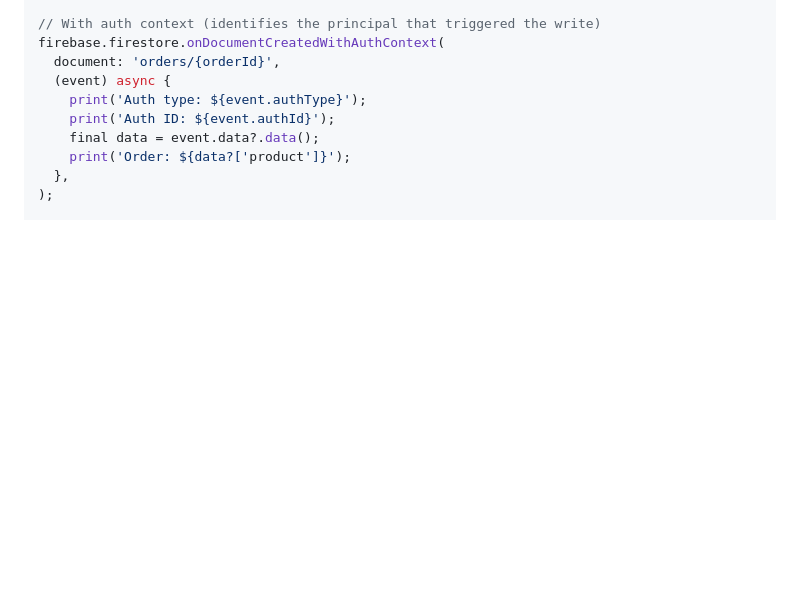
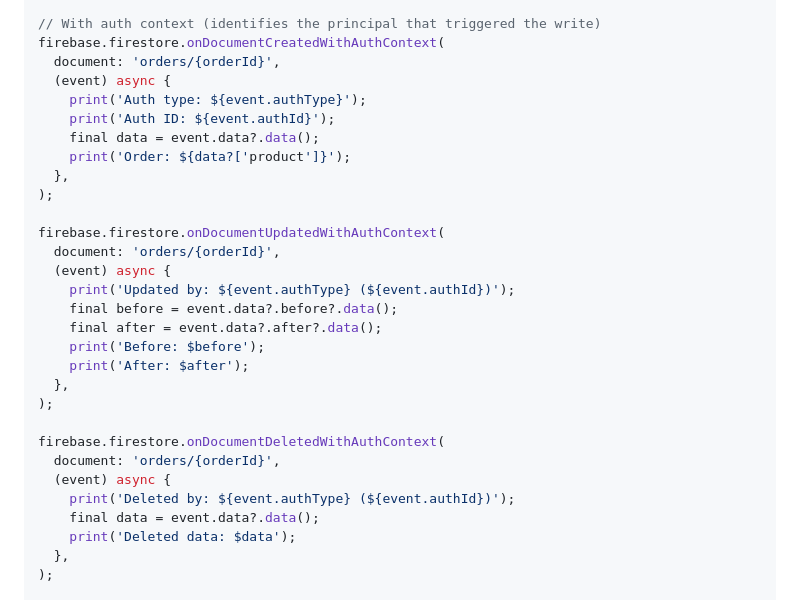
Before and after one commit to invertase/firebase_functions, a Markdown page: README.md, the part around the change. Rendered like a GitHub page; blank space fills up the shorter version.

Commit message:
docs: add all four Firestore auth-context triggers to README (Created, Updated, Deleted, Written)

```diff
--- a/README.md
+++ b/README.md
@@ -225,6 +225,26 @@ firebase.firestore.onDocumentCreatedWithAuthContext(
     print('Auth ID: ${event.authId}');
     final data = event.data?.data();
     print('Order: ${data?['product']}');
+  },
+);
+
+firebase.firestore.onDocumentUpdatedWithAuthContext(
+  document: 'orders/{orderId}',
+  (event) async {
+    print('Updated by: ${event.authType} (${event.authId})');
+    final before = event.data?.before?.data();
+    final after = event.data?.after?.data();
+    print('Before: $before');
+    print('After: $after');
+  },
+);
+
+firebase.firestore.onDocumentDeletedWithAuthContext(
+  document: 'orders/{orderId}',
+  (event) async {
+    print('Deleted by: ${event.authType} (${event.authId})');
+    final data = event.data?.data();
+    print('Deleted data: $data');
   },
 );
 
```
